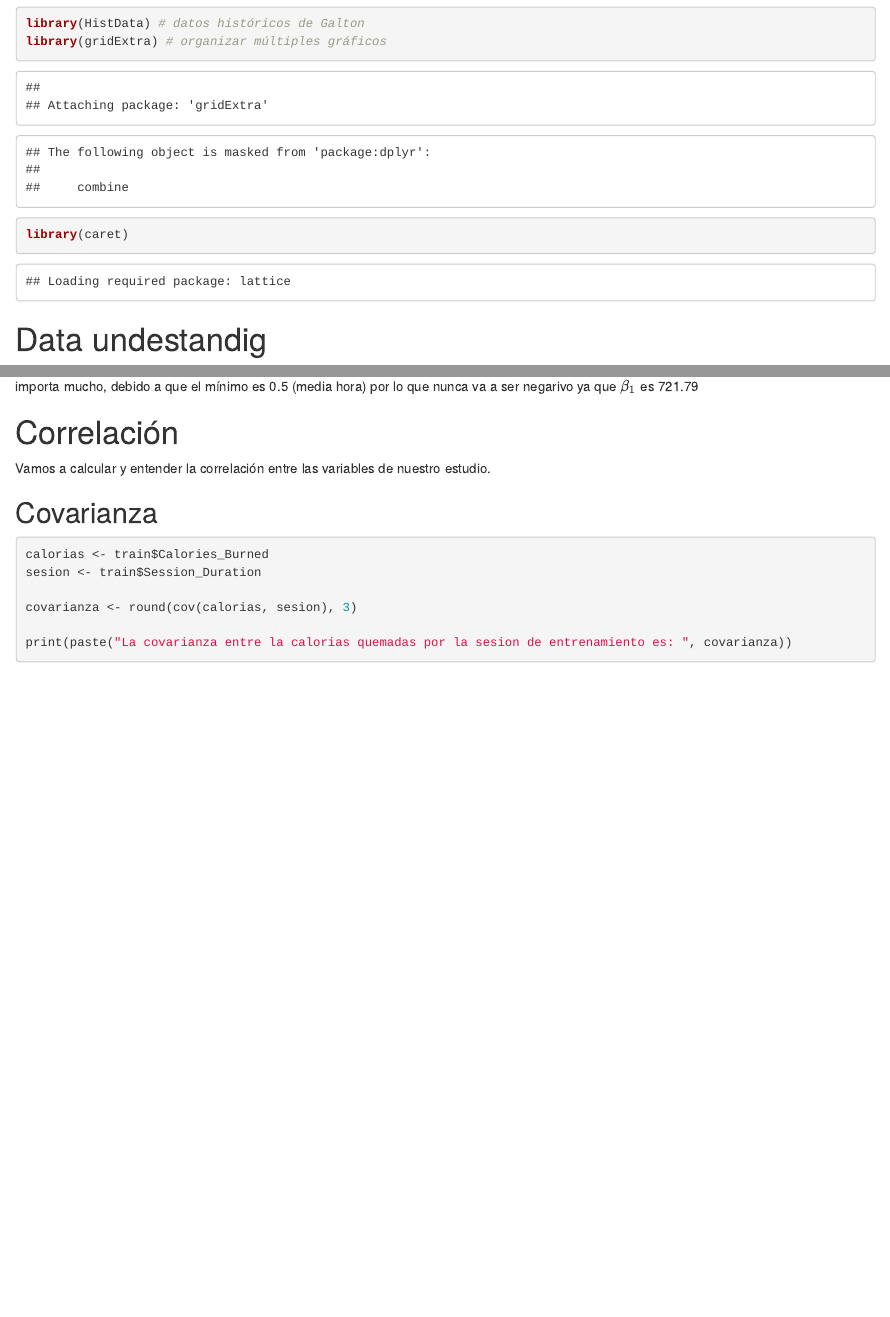
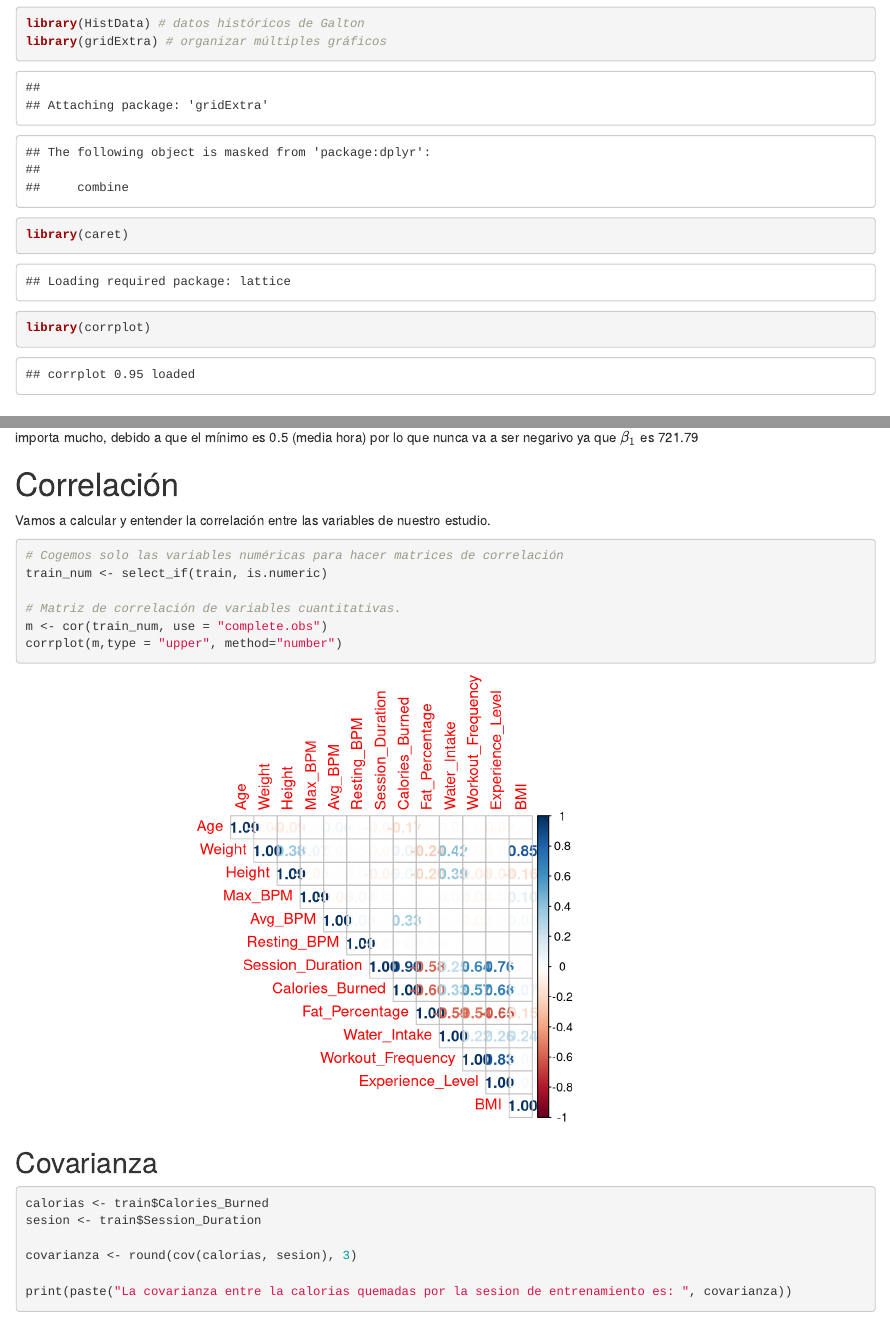
Before and after one commit to nuriaaaoc/ModelosDeRegresion_gym_members_exercise_tracking, an R Markdown document (trabajoMR.Rmd): the page in a window 1100 px wide, from 1660 px down, and a second part further down, joined at a grey line. Rendered offline with R 4.5, knitr and Pandoc, with nearby package versions.

Commit message:
Update trabajoMR.Rmd
Correlación entre variables

````diff
--- a/trabajoMR.Rmd
+++ b/trabajoMR.Rmd
@@ -47,6 +47,8 @@ library(GGally) # visualización avanzada
 library(HistData) # datos históricos de Galton
 library(gridExtra) # organizar múltiples gráficos
 library(caret)
+library(corrplot)
+
 ```
 
 
@@ -189,6 +191,15 @@ La linea nos muestra una relación alcista segun las calorias quemadas y el tiem
 # Correlación
 
 Vamos a calcular y entender la correlación entre las variables de nuestro estudio.
+
+```{r}
+# Cogemos solo las variables numéricas para hacer matrices de correlación
+train_num <- select_if(train, is.numeric)
+
+# Matriz de correlación de variables cuantitativas.
+m <- cor(train_num, use = "complete.obs")
+corrplot(m,type = "upper", method="number")
+```
 
 ## Covarianza
 ```{r}
````
Also changed, not shown: trabajoMR.Rmd (2 more changed lines).
